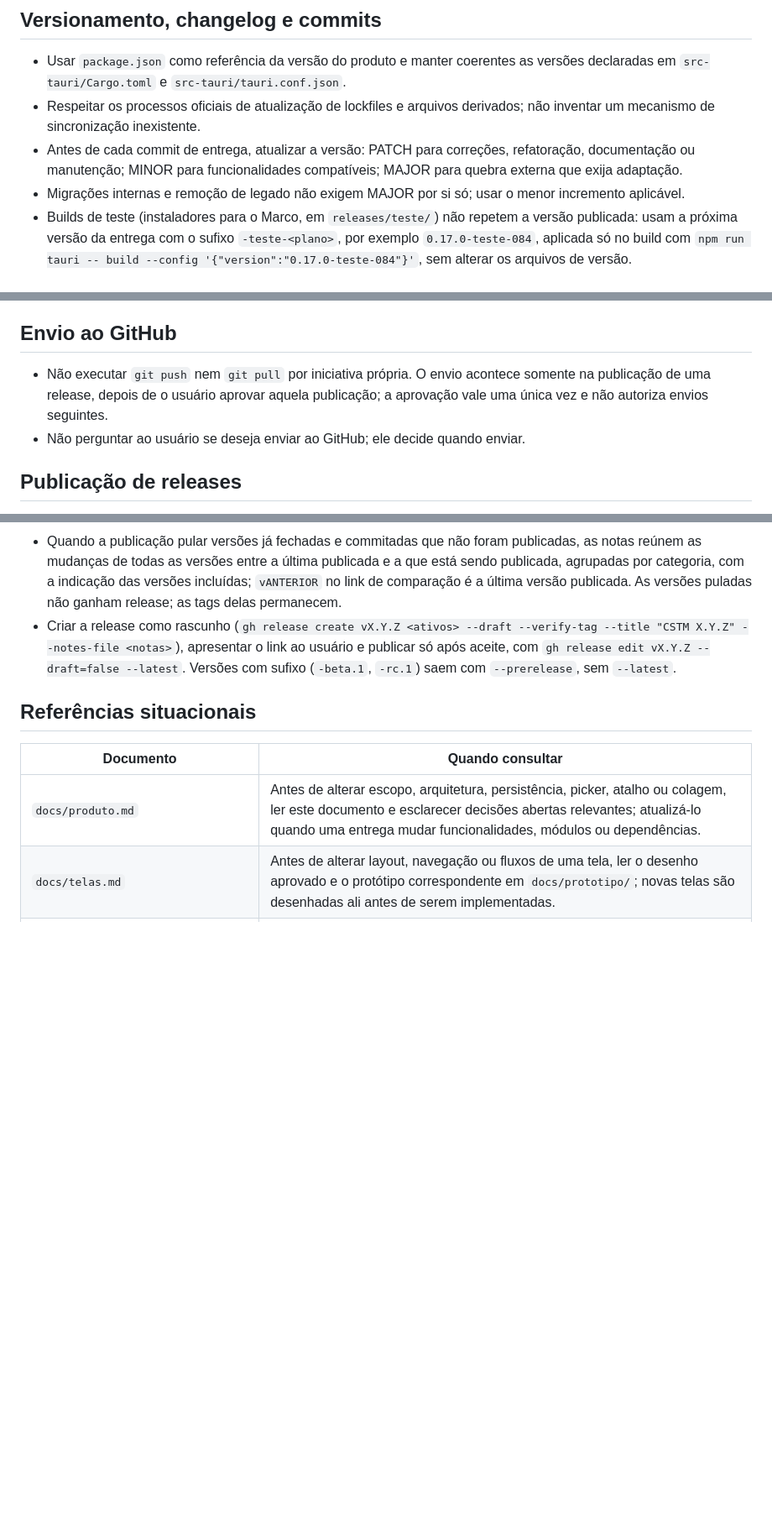
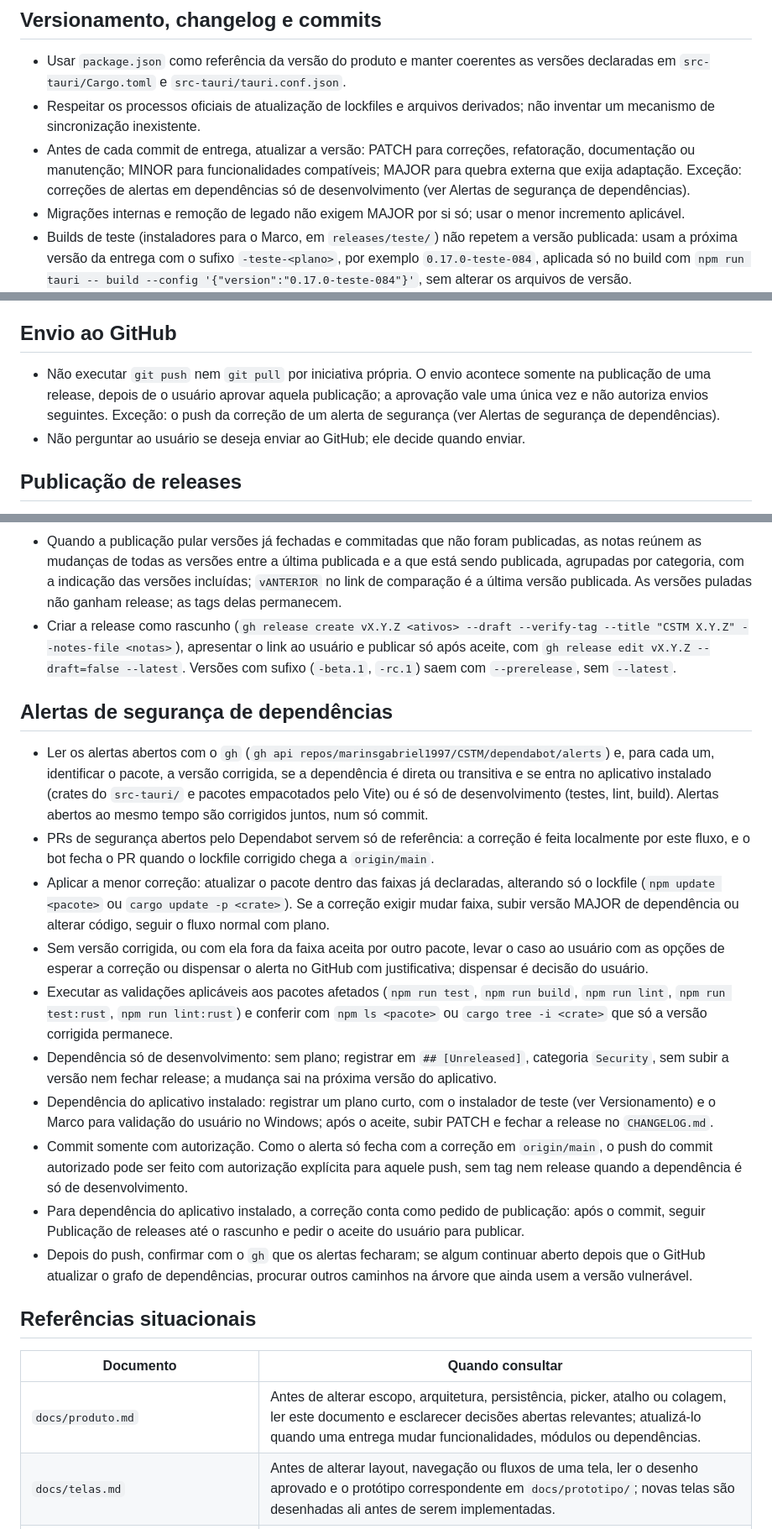
Before and after one commit to marinsgabriel1997/CSTM, a Markdown page: AGENTS.md, 3 parts joined by grey strips. Shown at 84% size. GitHub-like rendering; blank space fills up the shorter version.

Commit message:
docs: o AGENTS.md passa a descrever a resolução de alertas de segurança de dependências

```diff
--- a/AGENTS.md
+++ b/AGENTS.md
@@ -115,7 +115,7 @@
 
 - Usar `package.json` como referência da versão do produto e manter coerentes as versões declaradas em `src-tauri/Cargo.toml` e `src-tauri/tauri.conf.json`.
 - Respeitar os processos oficiais de atualização de lockfiles e arquivos derivados; não inventar um mecanismo de sincronização inexistente.
-- Antes de cada commit de entrega, atualizar a versão: PATCH para correções, refatoração, documentação ou manutenção; MINOR para funcionalidades compatíveis; MAJOR para quebra externa que exija adaptação.
+- Antes de cada commit de entrega, atualizar a versão: PATCH para correções, refatoração, documentação ou manutenção; MINOR para funcionalidades compatíveis; MAJOR para quebra externa que exija adaptação. Exceção: correções de alertas em dependências só de desenvolvimento (ver Alertas de segurança de dependências).
 - Migrações internas e remoção de legado não exigem MAJOR por si só; usar o menor incremento aplicável.
 - Builds de teste (instaladores para o Marco, em `releases/teste/`) não repetem a versão publicada: usam a próxima versão da entrega com o sufixo `-teste-<plano>`, por exemplo `0.17.0-teste-084`, aplicada só no build com `npm run tauri -- build --config '{"version":"0.17.0-teste-084"}'`, sem alterar os arquivos de versão.
 - Manter mudanças notáveis em `CHANGELOG.md`, sob `## [Unreleased]` durante o trabalho.
@@ -129,7 +129,7 @@
 
 ## Envio ao GitHub
 
-- Não executar `git push` nem `git pull` por iniciativa própria. O envio acontece somente na publicação de uma release, depois de o usuário aprovar aquela publicação; a aprovação vale uma única vez e não autoriza envios seguintes.
+- Não executar `git push` nem `git pull` por iniciativa própria. O envio acontece somente na publicação de uma release, depois de o usuário aprovar aquela publicação; a aprovação vale uma única vez e não autoriza envios seguintes. Exceção: o push da correção de um alerta de segurança (ver Alertas de segurança de dependências).
 - Não perguntar ao usuário se deseja enviar ao GitHub; ele decide quando enviar.
 
 ## Publicação de releases
@@ -142,6 +142,19 @@
 - Título `CSTM X.Y.Z`. Notas: o conteúdo da seção `## [X.Y.Z]` do `CHANGELOG.md`, sem o cabeçalho, seguido de `**Alterações:** https://github.com/marinsgabriel1997/CSTM/compare/vANTERIOR...vX.Y.Z` quando houver tag anterior.
 - Quando a publicação pular versões já fechadas e commitadas que não foram publicadas, as notas reúnem as mudanças de todas as versões entre a última publicada e a que está sendo publicada, agrupadas por categoria, com a indicação das versões incluídas; `vANTERIOR` no link de comparação é a última versão publicada. As versões puladas não ganham release; as tags delas permanecem.
 - Criar a release como rascunho (`gh release create vX.Y.Z <ativos> --draft --verify-tag --title "CSTM X.Y.Z" --notes-file <notas>`), apresentar o link ao usuário e publicar só após aceite, com `gh release edit vX.Y.Z --draft=false --latest`. Versões com sufixo (`-beta.1`, `-rc.1`) saem com `--prerelease`, sem `--latest`.
+
+## Alertas de segurança de dependências
+
+- Ler os alertas abertos com o `gh` (`gh api repos/marinsgabriel1997/CSTM/dependabot/alerts`) e, para cada um, identificar o pacote, a versão corrigida, se a dependência é direta ou transitiva e se entra no aplicativo instalado (crates do `src-tauri/` e pacotes empacotados pelo Vite) ou é só de desenvolvimento (testes, lint, build). Alertas abertos ao mesmo tempo são corrigidos juntos, num só commit.
+- PRs de segurança abertos pelo Dependabot servem só de referência: a correção é feita localmente por este fluxo, e o bot fecha o PR quando o lockfile corrigido chega a `origin/main`.
+- Aplicar a menor correção: atualizar o pacote dentro das faixas já declaradas, alterando só o lockfile (`npm update <pacote>` ou `cargo update -p <crate>`). Se a correção exigir mudar faixa, subir versão MAJOR de dependência ou alterar código, seguir o fluxo normal com plano.
+- Sem versão corrigida, ou com ela fora da faixa aceita por outro pacote, levar o caso ao usuário com as opções de esperar a correção ou dispensar o alerta no GitHub com justificativa; dispensar é decisão do usuário.
+- Executar as validações aplicáveis aos pacotes afetados (`npm run test`, `npm run build`, `npm run lint`, `npm run test:rust`, `npm run lint:rust`) e conferir com `npm ls <pacote>` ou `cargo tree -i <crate>` que só a versão corrigida permanece.
+- Dependência só de desenvolvimento: sem plano; registrar em `## [Unreleased]`, categoria `Security`, sem subir a versão nem fechar release; a mudança sai na próxima versão do aplicativo.
+- Dependência do aplicativo instalado: registrar um plano curto, com o instalador de teste (ver Versionamento) e o Marco para validação do usuário no Windows; após o aceite, subir PATCH e fechar a release no `CHANGELOG.md`.
+- Commit somente com autorização. Como o alerta só fecha com a correção em `origin/main`, o push do commit autorizado pode ser feito com autorização explícita para aquele push, sem tag nem release quando a dependência é só de desenvolvimento.
+- Para dependência do aplicativo instalado, a correção conta como pedido de publicação: após o commit, seguir Publicação de releases até o rascunho e pedir o aceite do usuário para publicar.
+- Depois do push, confirmar com o `gh` que os alertas fecharam; se algum continuar aberto depois que o GitHub atualizar o grafo de dependências, procurar outros caminhos na árvore que ainda usem a versão vulnerável.
 
 ## Referências situacionais
 
```
